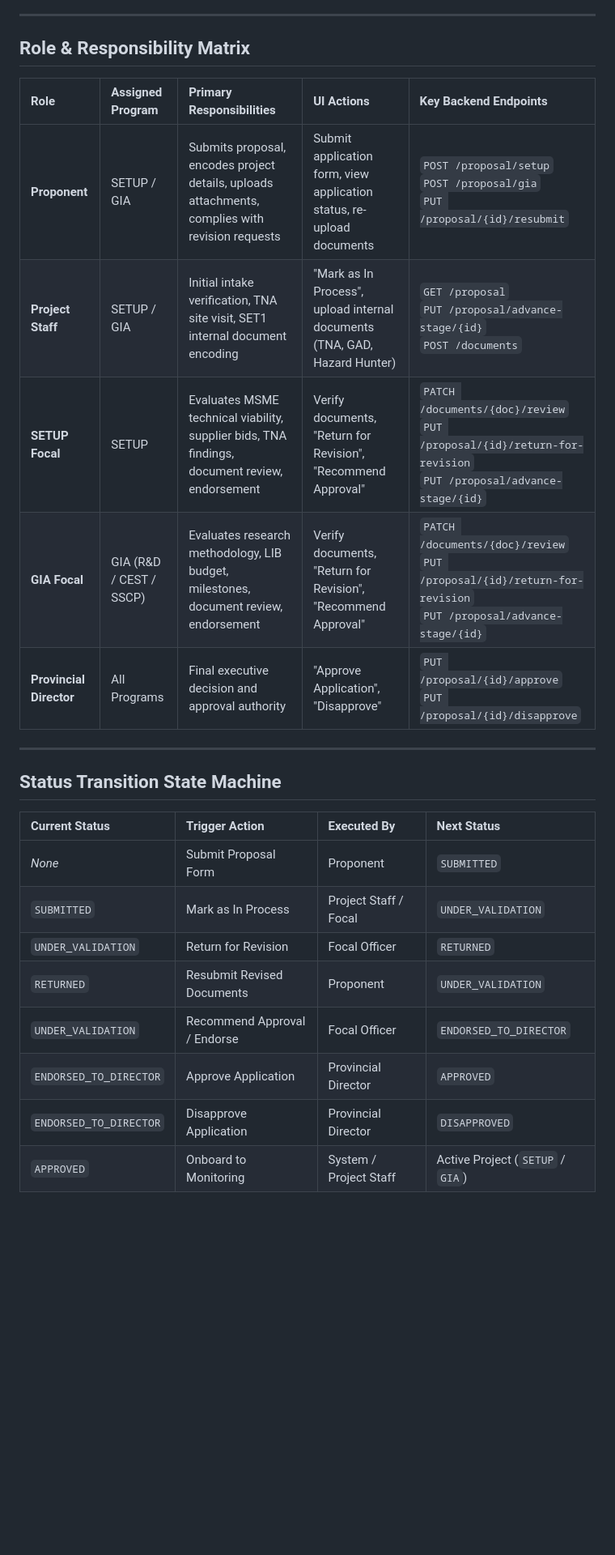
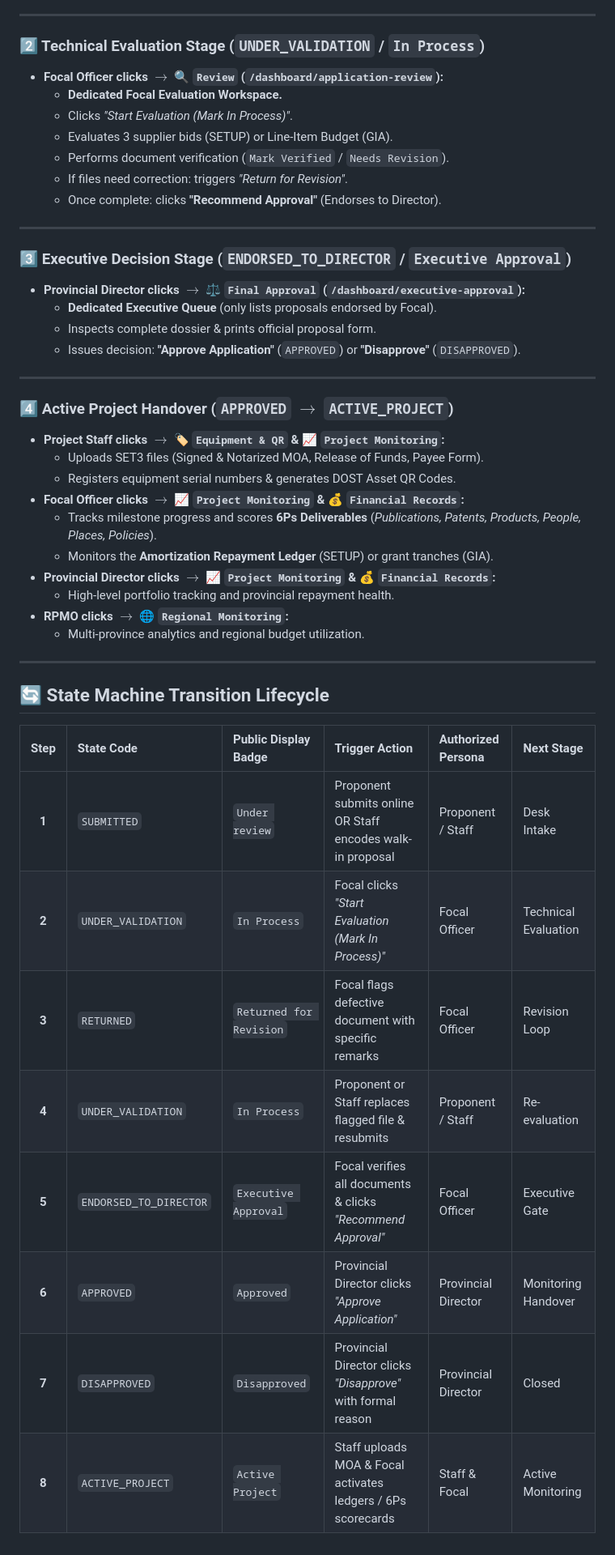
Before and after one commit to masterlui2/dprms-system, a Markdown page: docs/diagrams/REVIEW_APPLICATION_WORKFLOW.md, the part around one of its changes. Shown at 81% size. GitHub-like rendering; blank space fills up the shorter version.

Commit message:
docs(workflow): standardize application intake to monitoring handover specification

```diff
--- a/docs/diagrams/REVIEW_APPLICATION_WORKFLOW.md
+++ b/docs/diagrams/REVIEW_APPLICATION_WORKFLOW.md
@@ -188,27 +198,48 @@ Upon approval by the Provincial Director:
 
 ---
 
-## Role & Responsibility Matrix
-
-| Role | Assigned Program | Primary Responsibilities | UI Actions | Key Backend Endpoints |
-| :--- | :--- | :--- | :--- | :--- |
-| **Proponent** | SETUP / GIA | Submits proposal, encodes project details, uploads attachments, complies with revision requests | Submit application form, view application status, re-upload documents | `POST /proposal/setup`<br/>`POST /proposal/gia`<br/>`PUT /proposal/{id}/resubmit` |
-| **Project Staff** | SETUP / GIA | Initial intake verification, TNA site visit, SET1 internal document encoding | "Mark as In Process", upload internal documents (TNA, GAD, Hazard Hunter) | `GET /proposal`<br/>`PUT /proposal/advance-stage/{id}`<br/>`POST /documents` |
-| **SETUP Focal** | SETUP | Evaluates MSME technical viability, supplier bids, TNA findings, document review, endorsement | Verify documents, "Return for Revision", "Recommend Approval" | `PATCH /documents/{doc}/review`<br/>`PUT /proposal/{id}/return-for-revision`<br/>`PUT /proposal/advance-stage/{id}` |
-| **GIA Focal** | GIA (R&D / CEST / SSCP) | Evaluates research methodology, LIB budget, milestones, document review, endorsement | Verify documents, "Return for Revision", "Recommend Approval" | `PATCH /documents/{doc}/review`<br/>`PUT /proposal/{id}/return-for-revision`<br/>`PUT /proposal/advance-stage/{id}` |
-| **Provincial Director** | All Programs | Final executive decision and approval authority | "Approve Application", "Disapprove" | `PUT /proposal/{id}/approve`<br/>`PUT /proposal/{id}/disapprove` |
+### 2️⃣ Technical Evaluation Stage (`UNDER_VALIDATION` / `In Process`)
+* **Focal Officer clicks $\rightarrow$ 🔍 `Review` (`/dashboard/application-review`):**
+  * **Dedicated Focal Evaluation Workspace.**
+  * Clicks *"Start Evaluation (Mark In Process)"*.
+  * Evaluates 3 supplier bids (SETUP) or Line-Item Budget (GIA).
+  * Performs document verification (`Mark Verified` / `Needs Revision`).
+  * If files need correction: triggers *"Return for Revision"*.
+  * Once complete: clicks **"Recommend Approval"** (Endorses to Director).
 
 ---
 
-## Status Transition State Machine
+### 3️⃣ Executive Decision Stage (`ENDORSED_TO_DIRECTOR` / `Executive Approval`)
+* **Provincial Director clicks $\rightarrow$ ⚖️ `Final Approval` (`/dashboard/executive-approval`):**
+  * **Dedicated Executive Queue** (only lists proposals endorsed by Focal).
+  * Inspects complete dossier & prints official proposal form.
+  * Issues decision: **"Approve Application"** (`APPROVED`) or **"Disapprove"** (`DISAPPROVED`).
 
-| Current Status | Trigger Action | Executed By | Next Status |
-| :--- | :--- | :--- | :--- |
-| *None* | Submit Proposal Form | Proponent | `SUBMITTED` |
-| `SUBMITTED` | Mark as In Process | Project Staff / Focal | `UNDER_VALIDATION` |
-| `UNDER_VALIDATION` | Return for Revision | Focal Officer | `RETURNED` |
-| `RETURNED` | Resubmit Revised Documents | Proponent | `UNDER_VALIDATION` |
-| `UNDER_VALIDATION` | Recommend Approval / Endorse | Focal Officer | `ENDORSED_TO_DIRECTOR` |
-| `ENDORSED_TO_DIRECTOR` | Approve Application | Provincial Director | `APPROVED` |
-| `ENDORSED_TO_DIRECTOR` | Disapprove Application | Provincial Director | `DISAPPROVED` |
-| `APPROVED` | Onboard to Monitoring | System / Project Staff | Active Project (`SETUP` / `GIA`) |
+---
+
+### 4️⃣ Active Project Handover (`APPROVED` $\rightarrow$ `ACTIVE_PROJECT`)
+* **Project Staff clicks $\rightarrow$ 🏷️ `Equipment & QR` & 📈 `Project Monitoring`:**
+  * Uploads SET3 files (Signed & Notarized MOA, Release of Funds, Payee Form).
+  * Registers equipment serial numbers & generates DOST Asset QR Codes.
+* **Focal Officer clicks $\rightarrow$ 📈 `Project Monitoring` & 💰 `Financial Records`:**
+  * Tracks milestone progress and scores **6Ps Deliverables** (*Publications, Patents, Products, People, Places, Policies*).
+  * Monitors the **Amortization Repayment Ledger** (SETUP) or grant tranches (GIA).
+* **Provincial Director clicks $\rightarrow$ 📈 `Project Monitoring` & 💰 `Financial Records`:**
+  * High-level portfolio tracking and provincial repayment health.
+* **RPMO clicks $\rightarrow$ 🌐 `Regional Monitoring`:**
+  * Multi-province analytics and regional budget utilization.
+
+---
+
+## 🔄 State Machine Transition Lifecycle
+
+| Step | State Code | Public Display Badge | Trigger Action | Authorized Persona | Next Stage |
+| :---: | :--- | :--- | :--- | :--- | :--- |
+| **1** | `SUBMITTED` | `Under review` | Proponent submits online OR Staff encodes walk-in proposal | Proponent / Staff | Desk Intake |
+| **2** | `UNDER_VALIDATION` | `In Process` | Focal clicks *"Start Evaluation (Mark In Process)"* | Focal Officer | Technical Evaluation |
+| **3** | `RETURNED` | `Returned for Revision` | Focal flags defective document with specific remarks | Focal Officer | Revision Loop |
+| **4** | `UNDER_VALIDATION` | `In Process` | Proponent or Staff replaces flagged file & resubmits | Proponent / Staff | Re-evaluation |
+| **5** | `ENDORSED_TO_DIRECTOR` | `Executive Approval` | Focal verifies all documents & clicks *"Recommend Approval"* | Focal Officer | Executive Gate |
+| **6** | `APPROVED` | `Approved` | Provincial Director clicks *"Approve Application"* | Provincial Director | Monitoring Handover |
+| **7** | `DISAPPROVED` | `Disapproved` | Provincial Director clicks *"Disapprove"* with formal reason | Provincial Director | Closed |
+| **8** | `ACTIVE_PROJECT` | `Active Project` | Staff uploads MOA & Focal activates ledgers / 6Ps scorecards | Staff & Focal | Active Monitoring |
```
Also changed, not shown: other parts of docs/diagrams/REVIEW_APPLICATION_WORKFLOW.md (+151 -141 lines).
